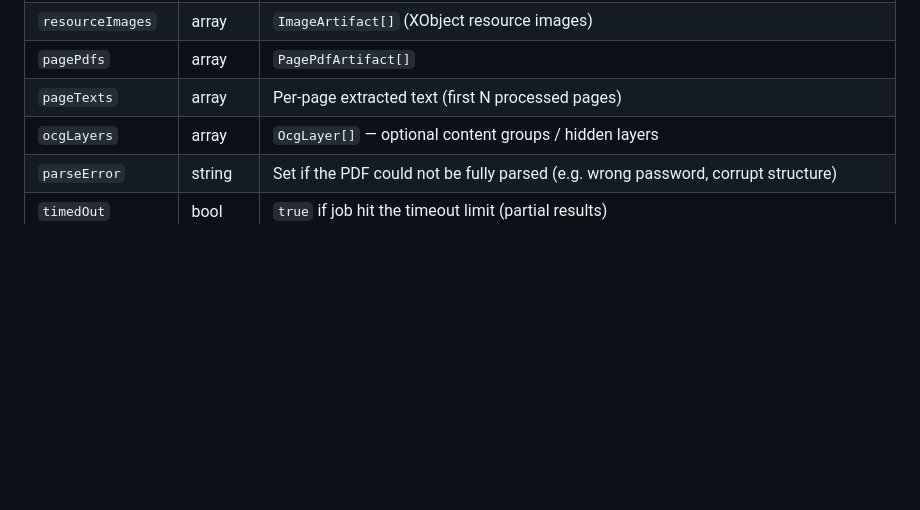
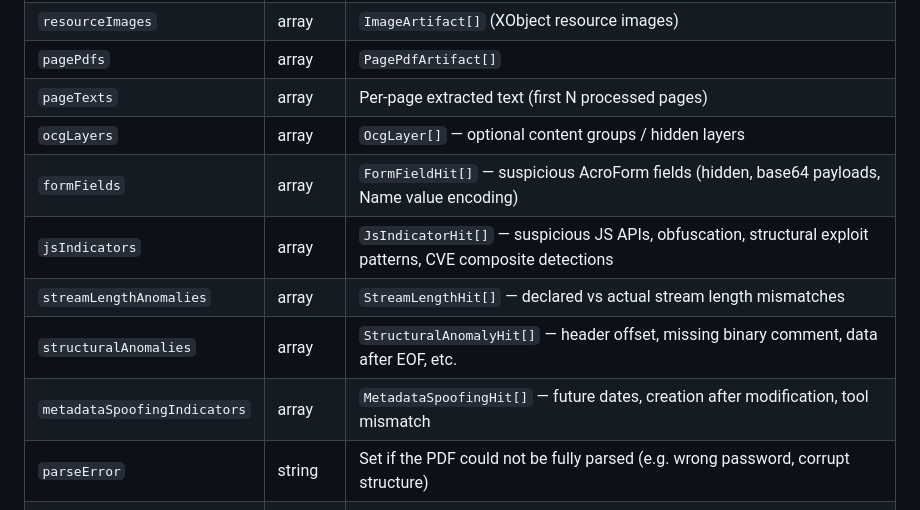
Before and after one commit to wmetcalf/pdf-titan-arum, a Markdown page: README.md, the part around one of its changes. GitHub-like rendering; blank space fills up the shorter version.

```diff
--- a/README.md
+++ b/README.md
@@ -434,6 +501,11 @@ The two hashes are complementary signals: a phishing kit may reuse the same colo
 | `pagePdfs`        | array  | `PagePdfArtifact[]`                                  |
 | `pageTexts`       | array  | Per-page extracted text (first N processed pages)    |
 | `ocgLayers`       | array  | `OcgLayer[]` — optional content groups / hidden layers |
+| `formFields`      | array  | `FormFieldHit[]` — suspicious AcroForm fields (hidden, base64 payloads, Name value encoding) |
+| `jsIndicators`    | array  | `JsIndicatorHit[]` — suspicious JS APIs, obfuscation, structural exploit patterns, CVE composite detections |
+| `streamLengthAnomalies` | array | `StreamLengthHit[]` — declared vs actual stream length mismatches |
+| `structuralAnomalies` | array | `StructuralAnomalyHit[]` — header offset, missing binary comment, data after EOF, etc. |
+| `metadataSpoofingIndicators` | array | `MetadataSpoofingHit[]` — future dates, creation after modification, tool mismatch |
 | `parseError`      | string | Set if the PDF could not be fully parsed (e.g. wrong password, corrupt structure) |
 | `timedOut`        | bool   | `true` if job hit the timeout limit (partial results) |
 | `timedOutAfterMs` | number | Elapsed ms when timeout triggered                    |
```
Also changed, not shown: other parts of README.md (+67 -0 lines).
